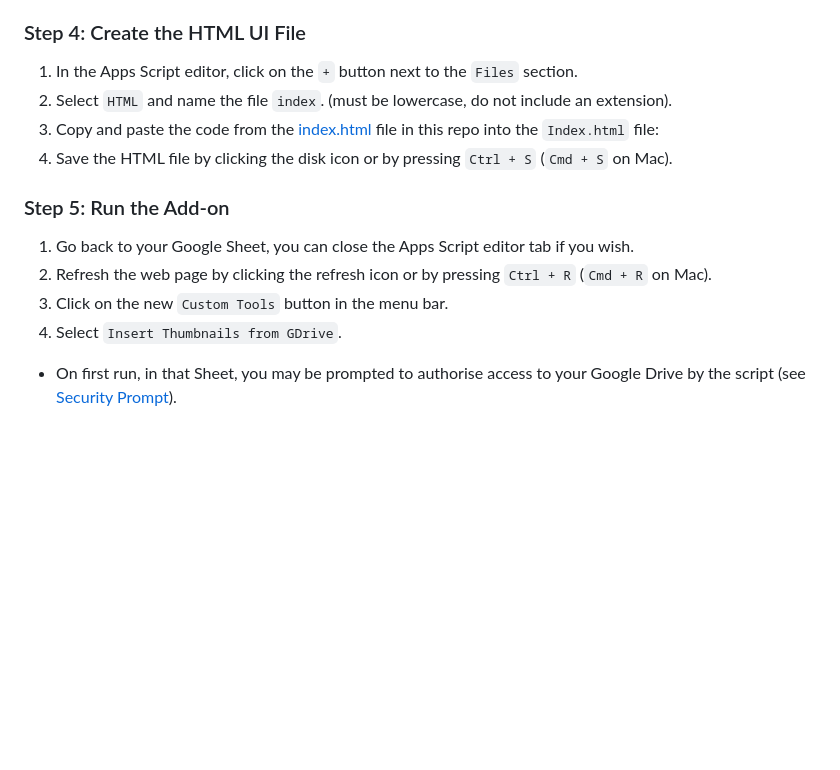
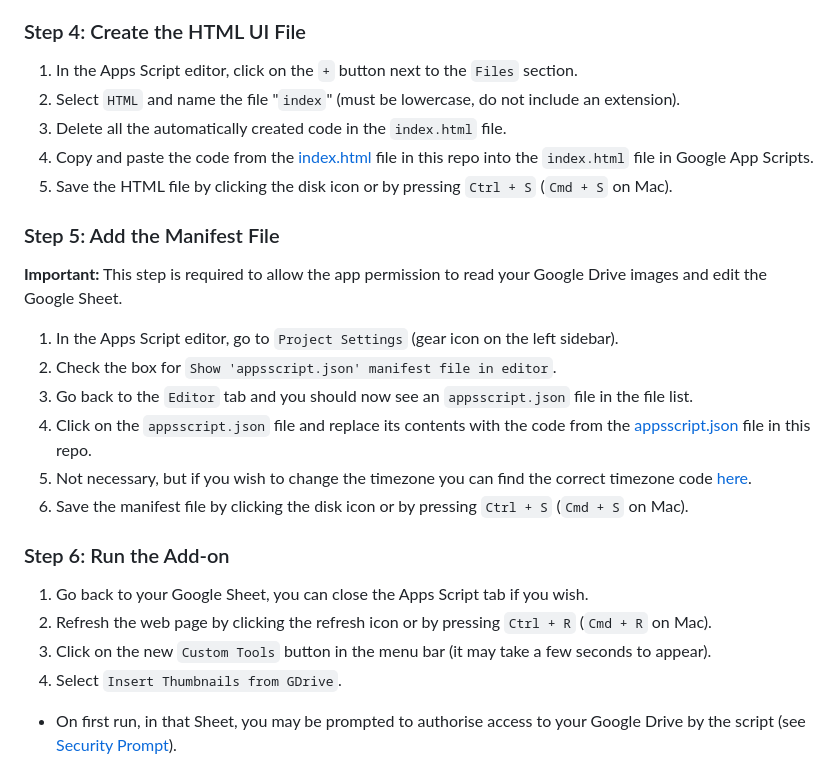
Before and after one commit to matteoveglia/GSheets_InsertThumbnails, a Markdown page: README.md, the part around the change printed below. Drawn GitHub-style; blank space fills up the shorter version.

```diff
--- a/README.md
+++ b/README.md
@@ -33,15 +33,26 @@ This Google Apps Script allows users to insert images from a specified Google Dr
 ### Step 4: Create the HTML UI File
 
 1. In the Apps Script editor, click on the `+` button next to the `Files` section.
-2. Select `HTML` and name the file `index`. (must be lowercase, do not include an extension).
-3. Copy and paste the code from the [index.html](Index.html) file in this repo into the `Index.html` file:
-4. Save the HTML file by clicking the disk icon or by pressing `Ctrl + S` (`Cmd + S` on Mac).
+2. Select `HTML` and name the file "`index`" (must be lowercase, do not include an extension).
+3. Delete all the automatically created code in the `index.html` file.
+4. Copy and paste the code from the [index.html](Index.html) file in this repo into the `index.html` file in Google App Scripts.
+5. Save the HTML file by clicking the disk icon or by pressing `Ctrl + S` (`Cmd + S` on Mac).
 
-### Step 5: Run the Add-on
+### Step 5: Add the Manifest File
 
-1. Go back to your Google Sheet, you can close the Apps Script editor tab if you wish.
+**Important:** This step is required to allow the app permission to read your Google Drive images and edit the Google Sheet.
+
+1. In the Apps Script editor, go to `Project Settings` (gear icon on the left sidebar).
+2. Check the box for `Show 'appsscript.json' manifest file in editor`.
+3. Go back to the `Editor` tab and you should now see an `appsscript.json` file in the file list.
+4. Click on the `appsscript.json` file and replace its contents with the code from the [appsscript.json](appsscript.json) file in this repo.
+4. Not necessary, but if you wish to change the timezone you can find the correct timezone code [here](https://en.wikipedia.org/wiki/List_of_tz_database_time_zones#List).
+6. Save the manifest file by clicking the disk icon or by pressing `Ctrl + S` (`Cmd + S` on Mac).
+
+### Step 6: Run the Add-on
+1. Go back to your Google Sheet, you can close the Apps Script tab if you wish.
 2. Refresh the web page by clicking the refresh icon or by pressing `Ctrl + R` (`Cmd + R` on Mac).
-3. Click on the new `Custom Tools` button in the menu bar.
+3. Click on the new `Custom Tools` button in the menu bar (it may take a few seconds to appear).
 4. Select `Insert Thumbnails from GDrive`.
  - On first run, in that Sheet, you may be prompted to authorise access to your Google Drive by the script (see [Security Prompt](#Security-Prompt)).
 5. In the "Folder URL" field, enter the URL of the Google Drive folder containing the images.
```
Also changed, not shown: other parts of README.md (+22 -3 lines), Docs/Images/SecPrompt_Step2.png, 1 other file.
